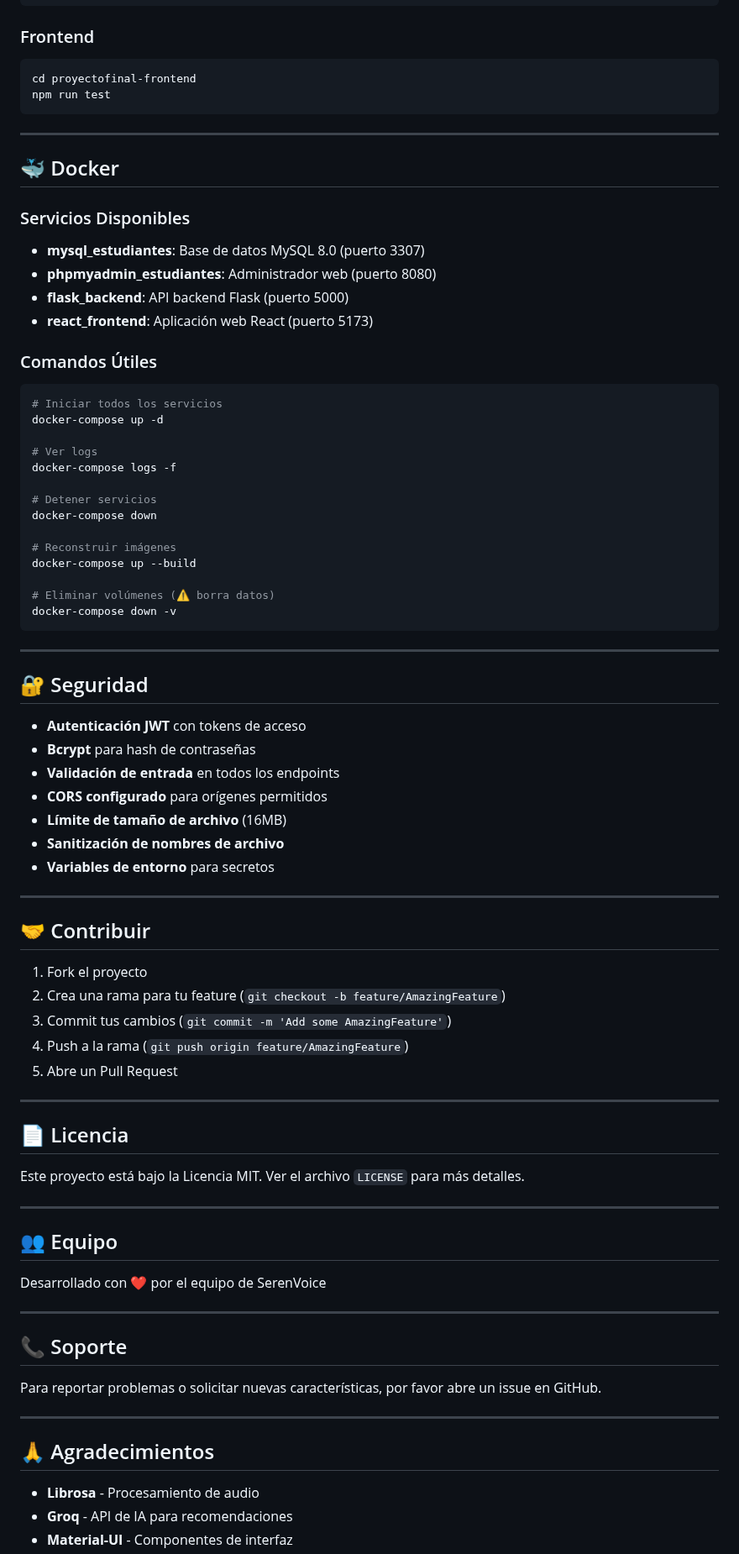
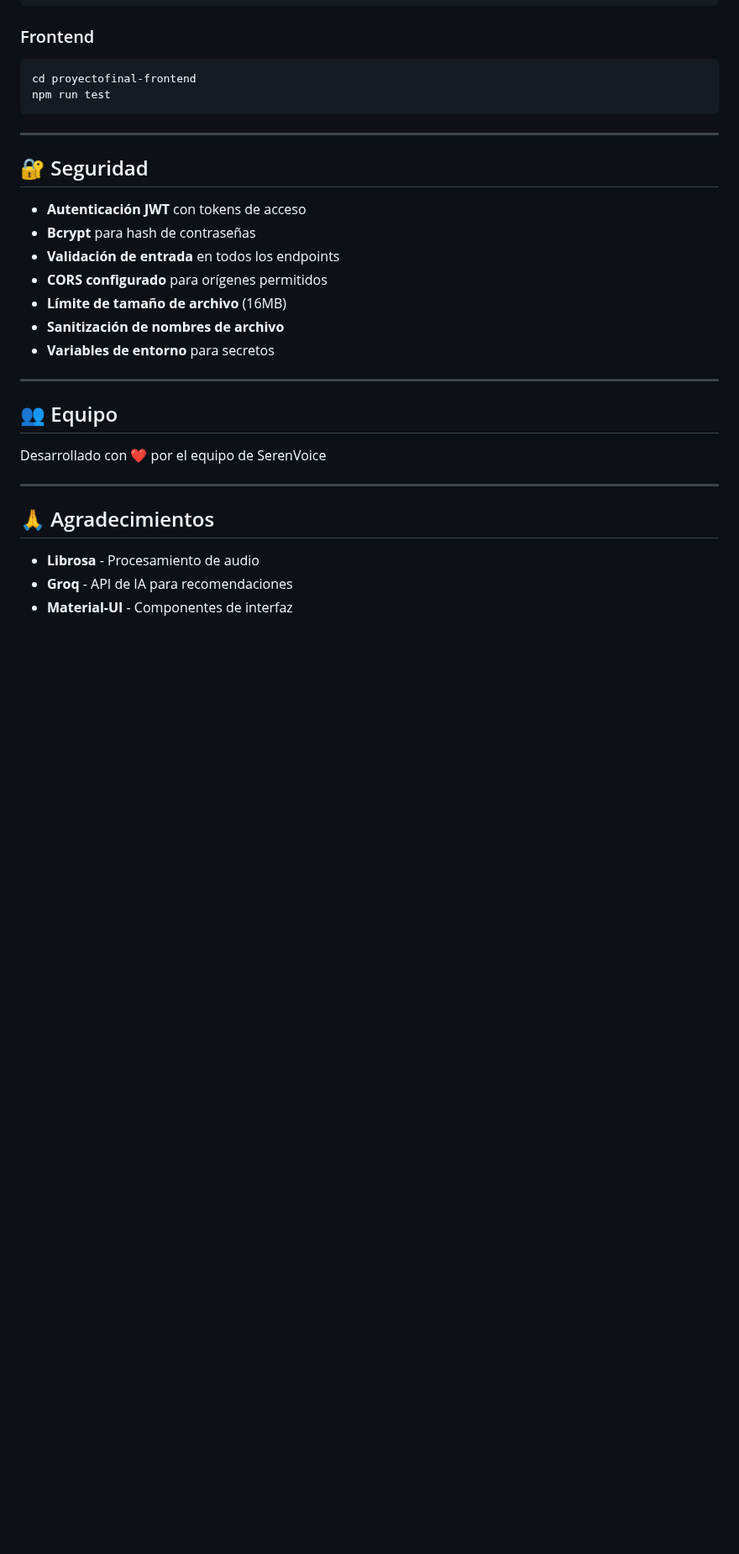
Before and after one commit to Kenny010604/SERENVOICE, a Markdown page: README.md, the part around one of its changes. Shown at 84% size. GitHub-like rendering; blank space fills up the shorter version.

````diff
--- a/README.md
+++ b/README.md
@@ -487,36 +393,6 @@ npm run test
 
 ---
 
-## 🐳 Docker
-
-### Servicios Disponibles
-
-- **mysql_estudiantes**: Base de datos MySQL 8.0 (puerto 3307)
-- **phpmyadmin_estudiantes**: Administrador web (puerto 8080)
-- **flask_backend**: API backend Flask (puerto 5000)
-- **react_frontend**: Aplicación web React (puerto 5173)
-
-### Comandos Útiles
-
-```bash
-# Iniciar todos los servicios
-docker-compose up -d
-
-# Ver logs
-docker-compose logs -f
-
-# Detener servicios
-docker-compose down
-
-# Reconstruir imágenes
-docker-compose up --build
-
-# Eliminar volúmenes (⚠️ borra datos)
-docker-compose down -v
-```
-
----
-
 ## 🔐 Seguridad
 
 - **Autenticación JWT** con tokens de acceso
@@ -529,31 +405,9 @@ docker-compose down -v
 
 ---
 
-## 🤝 Contribuir
-
-1. Fork el proyecto
-2. Crea una rama para tu feature (`git checkout -b feature/AmazingFeature`)
-3. Commit tus cambios (`git commit -m 'Add some AmazingFeature'`)
-4. Push a la rama (`git push origin feature/AmazingFeature`)
-5. Abre un Pull Request
-
----
-
-## 📄 Licencia
-
-Este proyecto está bajo la Licencia MIT. Ver el archivo `LICENSE` para más detalles.
-
----
-
 ## 👥 Equipo
 
 Desarrollado con ❤️ por el equipo de SerenVoice
-
----
-
-## 📞 Soporte
-
-Para reportar problemas o solicitar nuevas características, por favor abre un issue en GitHub.
 
 ---
 
````
Also changed, not shown: other parts of README.md (+0 -109 lines).
